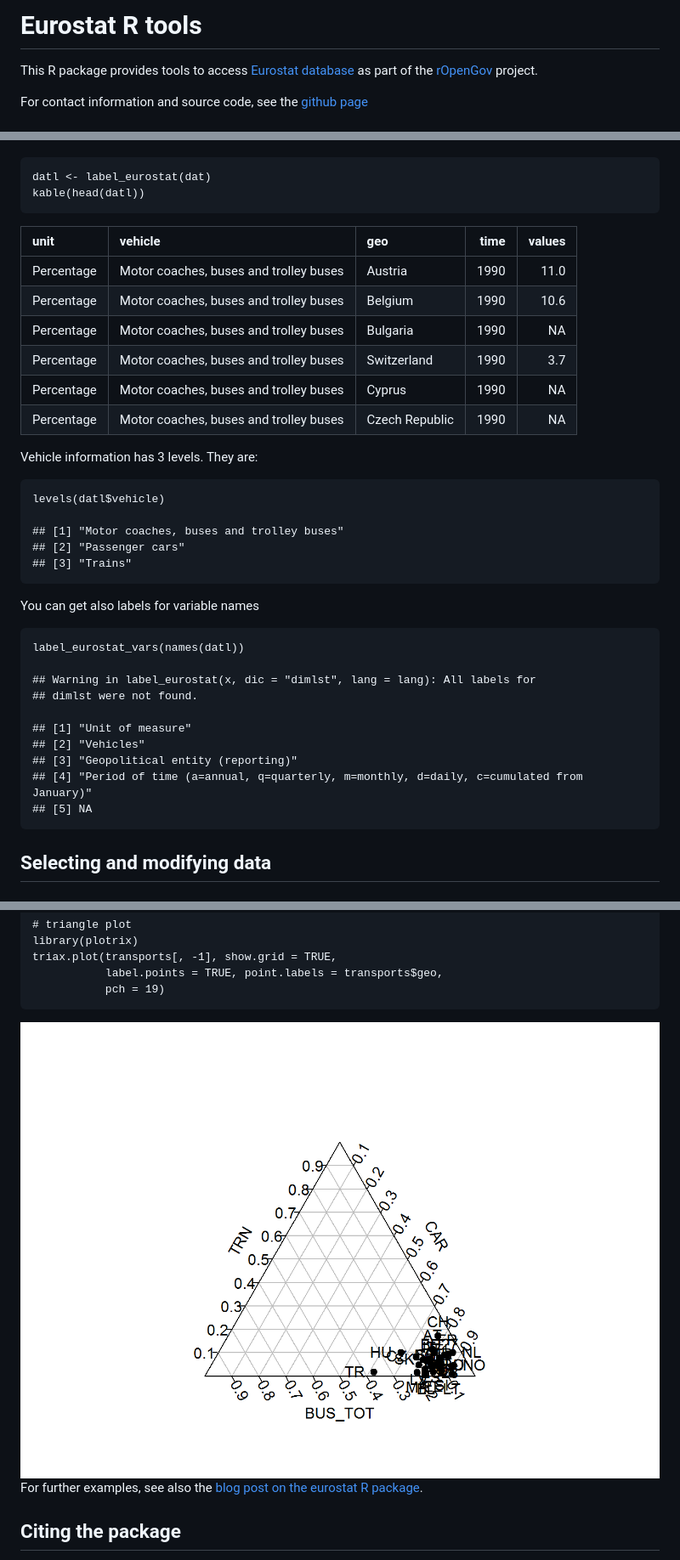
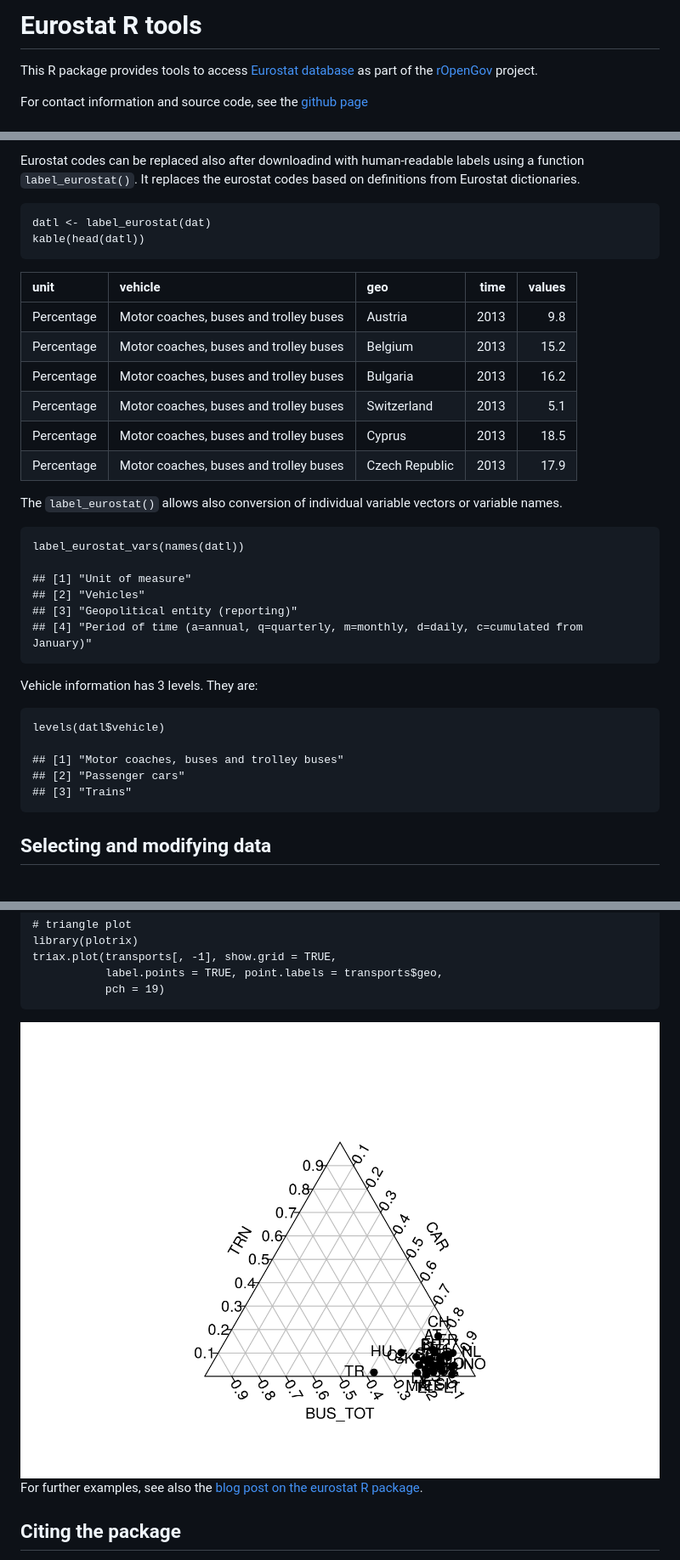
Before and after one commit to rOpenGov/eurostat, a Markdown page: vignettes/eurostat_tutorial.md, 3 parts joined by grey strips. Shown: that part at 85% size. Rendered like a GitHub page; pictures changed too: vignettes/fig/plotGallery-1.png.

Commit message:
tutorial tests

```diff
--- a/vignettes/eurostat_tutorial.md
+++ b/vignettes/eurostat_tutorial.md
@@ -1,6 +1,6 @@
 <!--
-%\VignetteEngine{knitr::rmarkdown}
-%\VignetteIndexEntry{eurostat Markdown Vignette}
+%\VignetteIndexEntry{eurostat tutorial}
+%\VignetteEngine{knitr::knitr}
 %\usepackage[utf8]{inputenc}
 -->
 Eurostat R tools
@@ -361,3 +501,6 @@ definitions from Eurostat dictionaries.
+Eurostat codes can be replaced also after downloadind with
+human-readable labels using a function `label_eurostat()`. It replaces
+the eurostat codes based on definitions from Eurostat dictionaries.
 
     datl <- label_eurostat(dat)
     kable(head(datl))
@@ -377,46 +520,56 @@ definitions from Eurostat dictionaries.
 <td align="left">Percentage</td>
 <td align="left">Motor coaches, buses and trolley buses</td>
 <td align="left">Austria</td>
-<td align="right">1990</td>
-<td align="right">11.0</td>
+<td align="right">2013</td>
+<td align="right">9.8</td>
 </tr>
 <tr class="even">
 <td align="left">Percentage</td>
 <td align="left">Motor coaches, buses and trolley buses</td>
 <td align="left">Belgium</td>
-<td align="right">1990</td>
-<td align="right">10.6</td>
+<td align="right">2013</td>
+<td align="right">15.2</td>
 </tr>
 <tr class="odd">
 <td align="left">Percentage</td>
 <td align="left">Motor coaches, buses and trolley buses</td>
 <td align="left">Bulgaria</td>
-<td align="right">1990</td>
-<td align="right">NA</td>
+<td align="right">2013</td>
+<td align="right">16.2</td>
 </tr>
 <tr class="even">
 <td align="left">Percentage</td>
 <td align="left">Motor coaches, buses and trolley buses</td>
 <td align="left">Switzerland</td>
-<td align="right">1990</td>
-<td align="right">3.7</td>
+<td align="right">2013</td>
+<td align="right">5.1</td>
 </tr>
 <tr class="odd">
 <td align="left">Percentage</td>
 <td align="left">Motor coaches, buses and trolley buses</td>
 <td align="left">Cyprus</td>
-<td align="right">1990</td>
-<td align="right">NA</td>
+<td align="right">2013</td>
+<td align="right">18.5</td>
 </tr>
 <tr class="even">
 <td align="left">Percentage</td>
 <td align="left">Motor coaches, buses and trolley buses</td>
 <td align="left">Czech Republic</td>
-<td align="right">1990</td>
-<td align="right">NA</td>
+<td align="right">2013</td>
+<td align="right">17.9</td>
 </tr>
 </tbody>
 </table>
+
+The `label_eurostat()` allows also conversion of individual variable
+vectors or variable names.
+
+    label_eurostat_vars(names(datl))
+
+    ## [1] "Unit of measure"
+    ## [2] "Vehicles"
+    ## [3] "Geopolitical entity (reporting)"
+    ## [4] "Period of time (a=annual, q=quarterly, m=monthly, d=daily, c=cumulated from January)"
 
 Vehicle information has 3 levels. They are:
 
@@ -425,19 +578,6 @@ Vehicle information has 3 levels. They are:
     ## [1] "Motor coaches, buses and trolley buses"
     ## [2] "Passenger cars"
     ## [3] "Trains"
-
-You can get also labels for variable names
-
-    label_eurostat_vars(names(datl))
-
-    ## Warning in label_eurostat(x, dic = "dimlst", lang = lang): All labels for
-    ## dimlst were not found.
-
-    ## [1] "Unit of measure"
-    ## [2] "Vehicles"
-    ## [3] "Geopolitical entity (reporting)"
-    ## [4] "Period of time (a=annual, q=quarterly, m=monthly, d=daily, c=cumulated from January)"
-    ## [5] NA
 
 <a name="select"></a>Selecting and modifying data
 -------------------------------------------------
```
Also changed, not shown: other parts of vignettes/eurostat_tutorial.md (+179 -40 lines), vignettes/fig/trains_plot-1.png.
